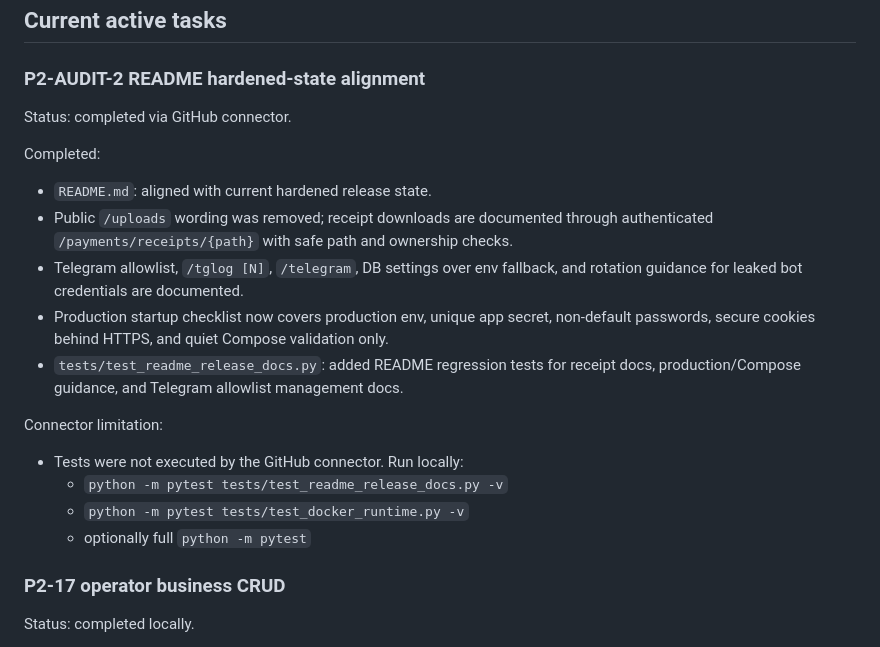
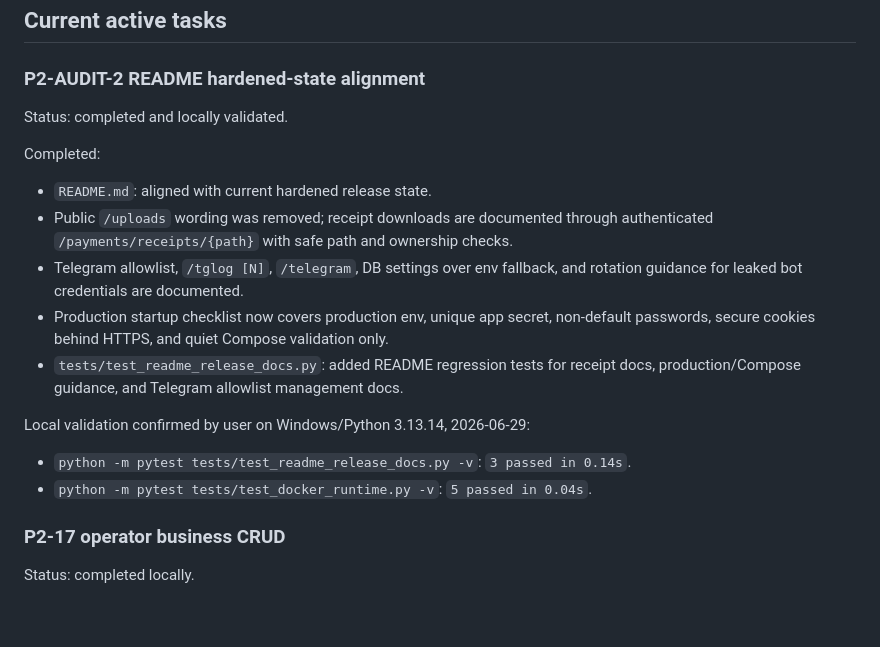
Before and after one commit to Vashork/saas-zkha, a Markdown page: docs/LOCAL_MODEL_TASKS.md, the part around the change. Drawn GitHub-style; blank space fills up the shorter version.

Commit message:
docs: add P2-AUDIT-2 local validation evidence

```diff
--- a/docs/LOCAL_MODEL_TASKS.md
+++ b/docs/LOCAL_MODEL_TASKS.md
@@ -8,7 +8,7 @@ This file replaces the old `docs/LOCAL_AI_TODO.md`. The old file may be deleted
 
 ### P2-AUDIT-2 README hardened-state alignment
 
-Status: completed via GitHub connector.
+Status: completed and locally validated.
 
 Completed:
 
@@ -18,12 +18,10 @@ Completed:
 - Production startup checklist now covers production env, unique app secret, non-default passwords, secure cookies behind HTTPS, and quiet Compose validation only.
 - `tests/test_readme_release_docs.py`: added README regression tests for receipt docs, production/Compose guidance, and Telegram allowlist management docs.
 
-Connector limitation:
+Local validation confirmed by user on Windows/Python 3.13.14, 2026-06-29:
 
-- Tests were not executed by the GitHub connector. Run locally:
-  - `python -m pytest tests/test_readme_release_docs.py -v`
-  - `python -m pytest tests/test_docker_runtime.py -v`
-  - optionally full `python -m pytest`
+- `python -m pytest tests/test_readme_release_docs.py -v`: `3 passed in 0.14s`.
+- `python -m pytest tests/test_docker_runtime.py -v`: `5 passed in 0.04s`.
 
 ### P2-17 operator business CRUD
 
```
